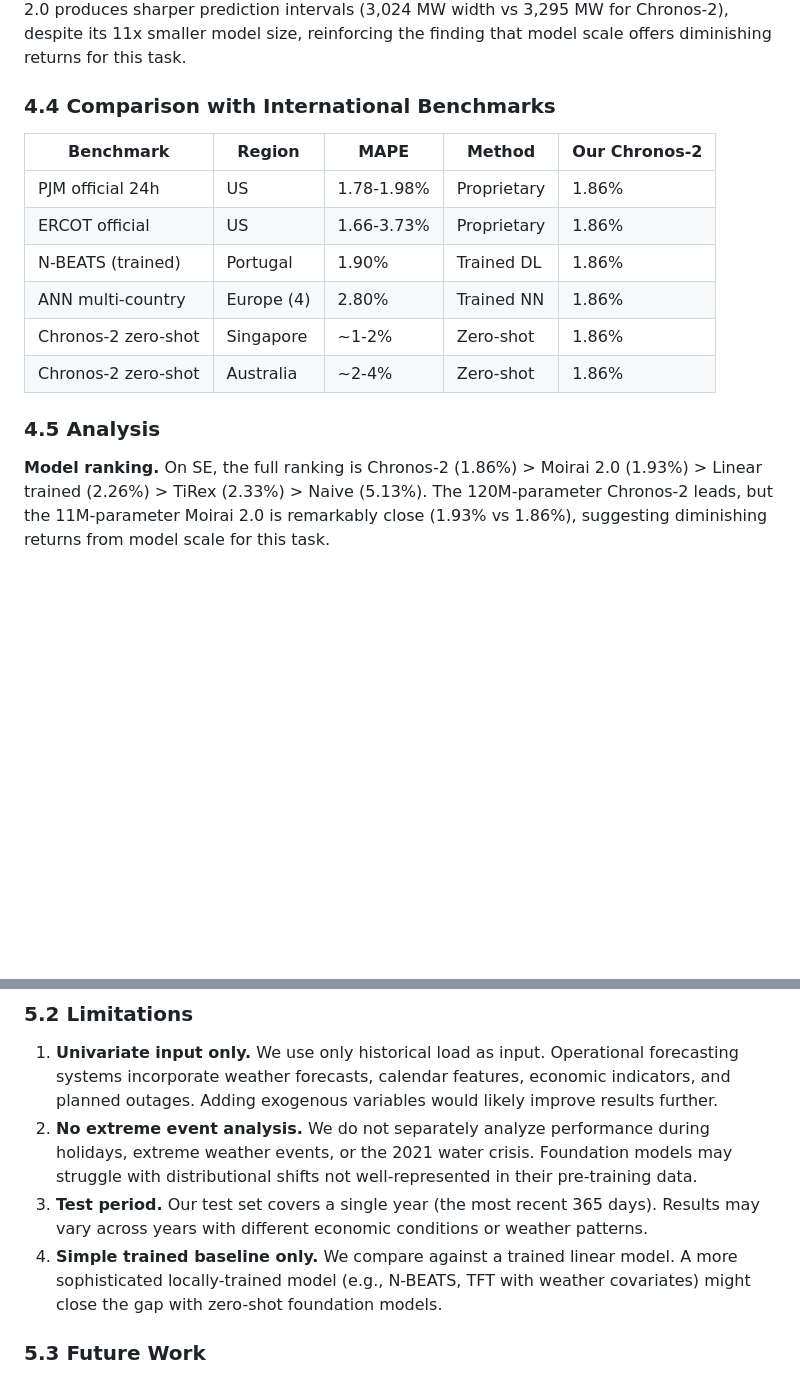
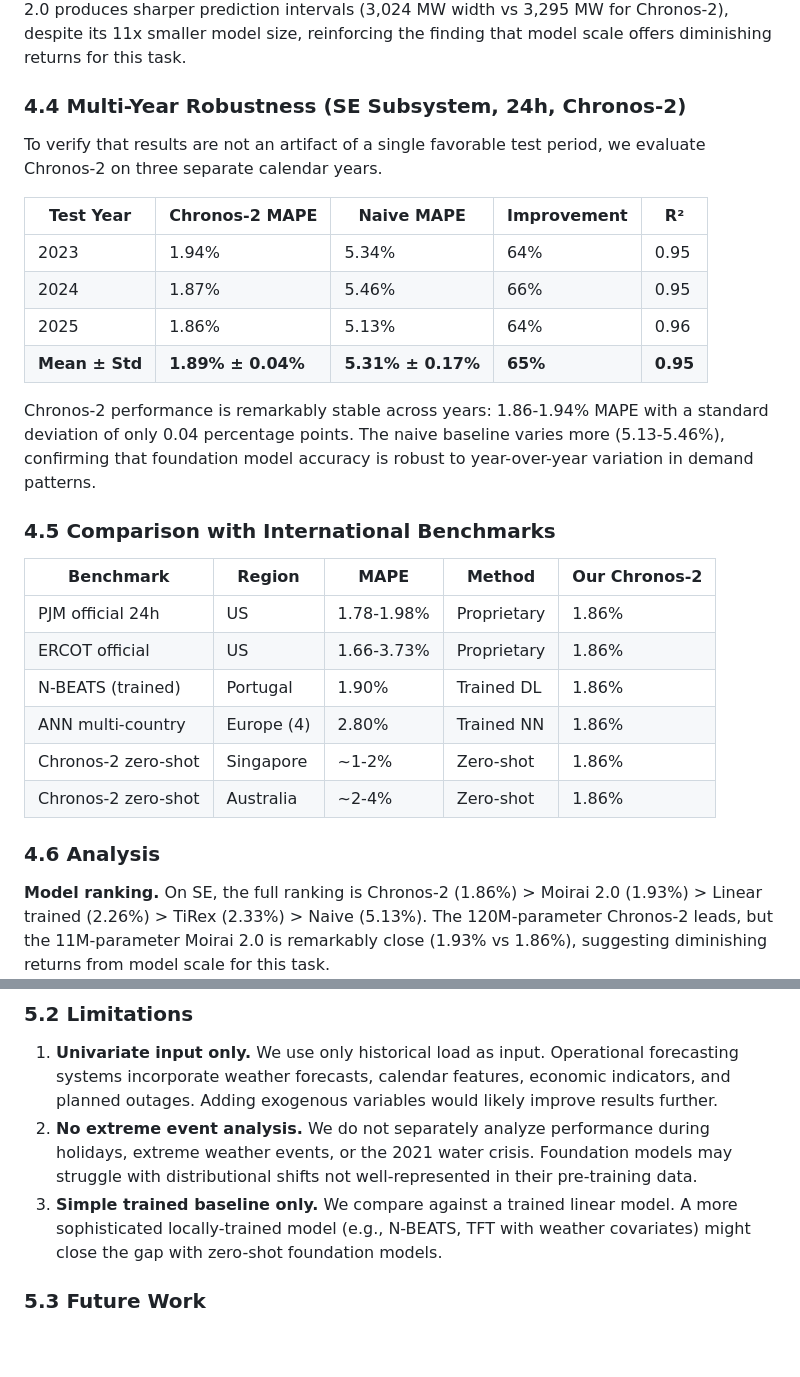
Before and after one commit to nelsonbarlow/brazil-energy-forecast, a Markdown page: DRAFT_PAPER.md, 2 parts joined by grey strips. Drawn GitHub-style; blank space fills up the shorter version.

```diff
--- a/DRAFT_PAPER.md
+++ b/DRAFT_PAPER.md
@@ -200,7 +200,20 @@ Beyond point forecasts, we evaluate the quality of predictive distributions usin
 
 Both models are well-calibrated but slightly conservative: their 80% prediction intervals capture 86-89% of actual outcomes. For grid operations, this over-coverage is desirable — an overconfident model that under-covers would lead to inadequate reserve scheduling. Moirai 2.0 produces sharper prediction intervals (3,024 MW width vs 3,295 MW for Chronos-2), despite its 11x smaller model size, reinforcing the finding that model scale offers diminishing returns for this task.
 
-### 4.4 Comparison with International Benchmarks
+### 4.4 Multi-Year Robustness (SE Subsystem, 24h, Chronos-2)
+
+To verify that results are not an artifact of a single favorable test period, we evaluate Chronos-2 on three separate calendar years.
+
+| Test Year | Chronos-2 MAPE | Naive MAPE | Improvement | R² |
+|-----------|---------------|-----------|-------------|-----|
+| 2023 | 1.94% | 5.34% | 64% | 0.95 |
+| 2024 | 1.87% | 5.46% | 66% | 0.95 |
+| 2025 | 1.86% | 5.13% | 64% | 0.96 |
+| **Mean ± Std** | **1.89% ± 0.04%** | **5.31% ± 0.17%** | **65%** | **0.95** |
+
+Chronos-2 performance is remarkably stable across years: 1.86-1.94% MAPE with a standard deviation of only 0.04 percentage points. The naive baseline varies more (5.13-5.46%), confirming that foundation model accuracy is robust to year-over-year variation in demand patterns.
+
+### 4.5 Comparison with International Benchmarks
 
 | Benchmark | Region | MAPE | Method | Our Chronos-2 |
 |-----------|--------|------|--------|---------------|
@@ -211,7 +224,7 @@ Both models are well-calibrated but slightly conservative: their 80% prediction
 | Chronos-2 zero-shot | Singapore | ~1-2% | Zero-shot | 1.86% |
 | Chronos-2 zero-shot | Australia | ~2-4% | Zero-shot | 1.86% |
 
-### 4.5 Analysis
+### 4.6 Analysis
 
 **Model ranking.** On SE, the full ranking is Chronos-2 (1.86%) > Moirai 2.0 (1.93%) > Linear trained (2.26%) > TiRex (2.33%) > Naive (5.13%). The 120M-parameter Chronos-2 leads, but the 11M-parameter Moirai 2.0 is remarkably close (1.93% vs 1.86%), suggesting diminishing returns from model scale for this task.
 
@@ -239,8 +252,7 @@ Our findings suggest that foundation models can serve as strong baseline forecas
 
 1. **Univariate input only.** We use only historical load as input. Operational forecasting systems incorporate weather forecasts, calendar features, economic indicators, and planned outages. Adding exogenous variables would likely improve results further.
 2. **No extreme event analysis.** We do not separately analyze performance during holidays, extreme weather events, or the 2021 water crisis. Foundation models may struggle with distributional shifts not well-represented in their pre-training data.
-3. **Test period.** Our test set covers a single year (the most recent 365 days). Results may vary across years with different economic conditions or weather patterns.
-4. **Simple trained baseline only.** We compare against a trained linear model. A more sophisticated locally-trained model (e.g., N-BEATS, TFT with weather covariates) might close the gap with zero-shot foundation models.
+3. **Simple trained baseline only.** We compare against a trained linear model. A more sophisticated locally-trained model (e.g., N-BEATS, TFT with weather covariates) might close the gap with zero-shot foundation models.
 
 ### 5.3 Future Work
 
```
Also changed, not shown: other parts of DRAFT_PAPER.md (+29 -1 lines).
